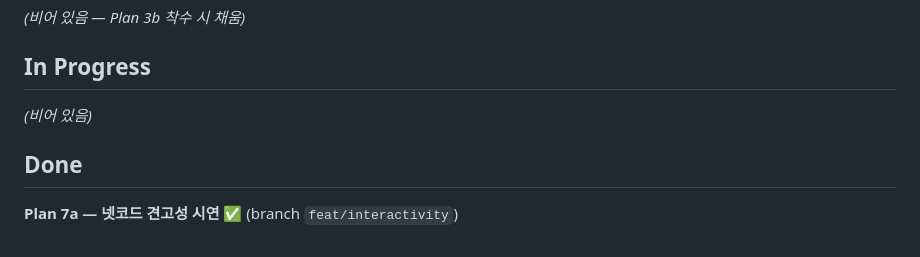
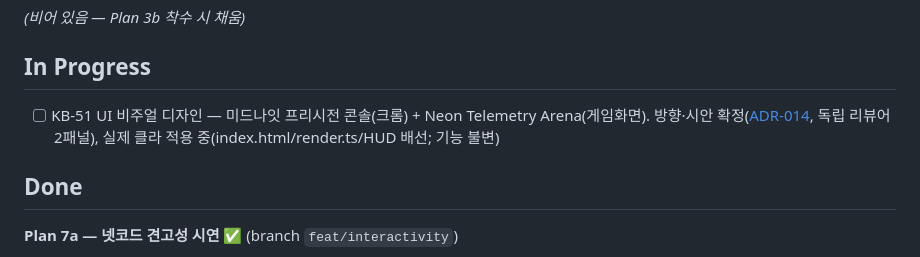
Before and after one commit to Alexnetster/git.simplectrl, a Markdown page: KANBAN.md, the part around the change. Rendered like a GitHub page.

```diff
--- a/KANBAN.md
+++ b/KANBAN.md
@@ -47,7 +47,7 @@
 _(비어 있음 — Plan 3b 착수 시 채움)_
 
 ## In Progress
-_(비어 있음)_
+- [ ] KB-51 UI 비주얼 디자인 — 미드나잇 프리시전 콘솔(크롬) + Neon Telemetry Arena(게임화면). 방향·시안 확정([ADR-014](docs/07-결정기록-ADR.md), 독립 리뷰어 2패널), 실제 클라 적용 중(index.html/render.ts/HUD 배선; 기능 불변)
 
 ## Done
 **Plan 7a — 넷코드 견고성 시연 ✅** (branch `feat/interactivity`)
```
Also changed, not shown: docs/07-결정기록-ADR.md (+13 -0 lines).
